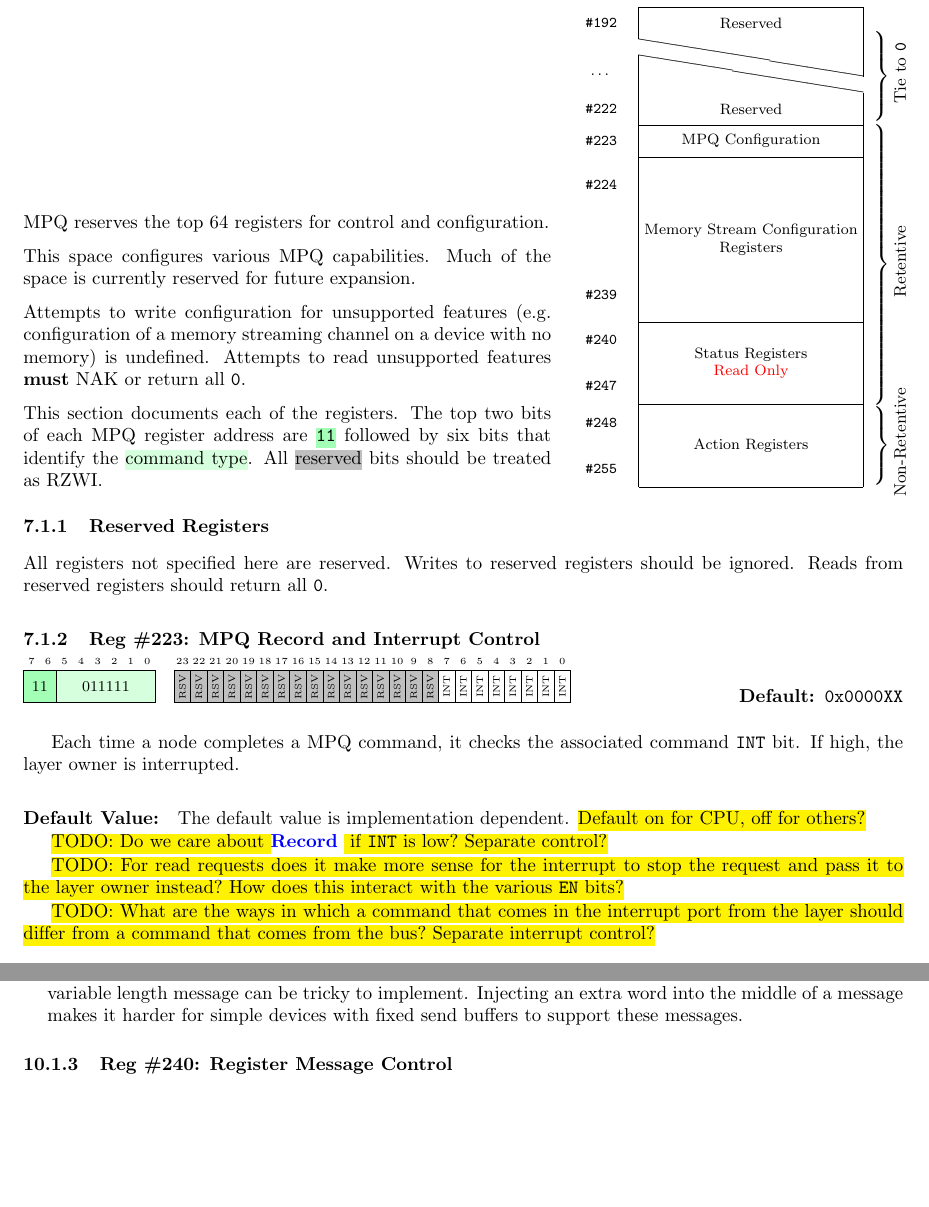
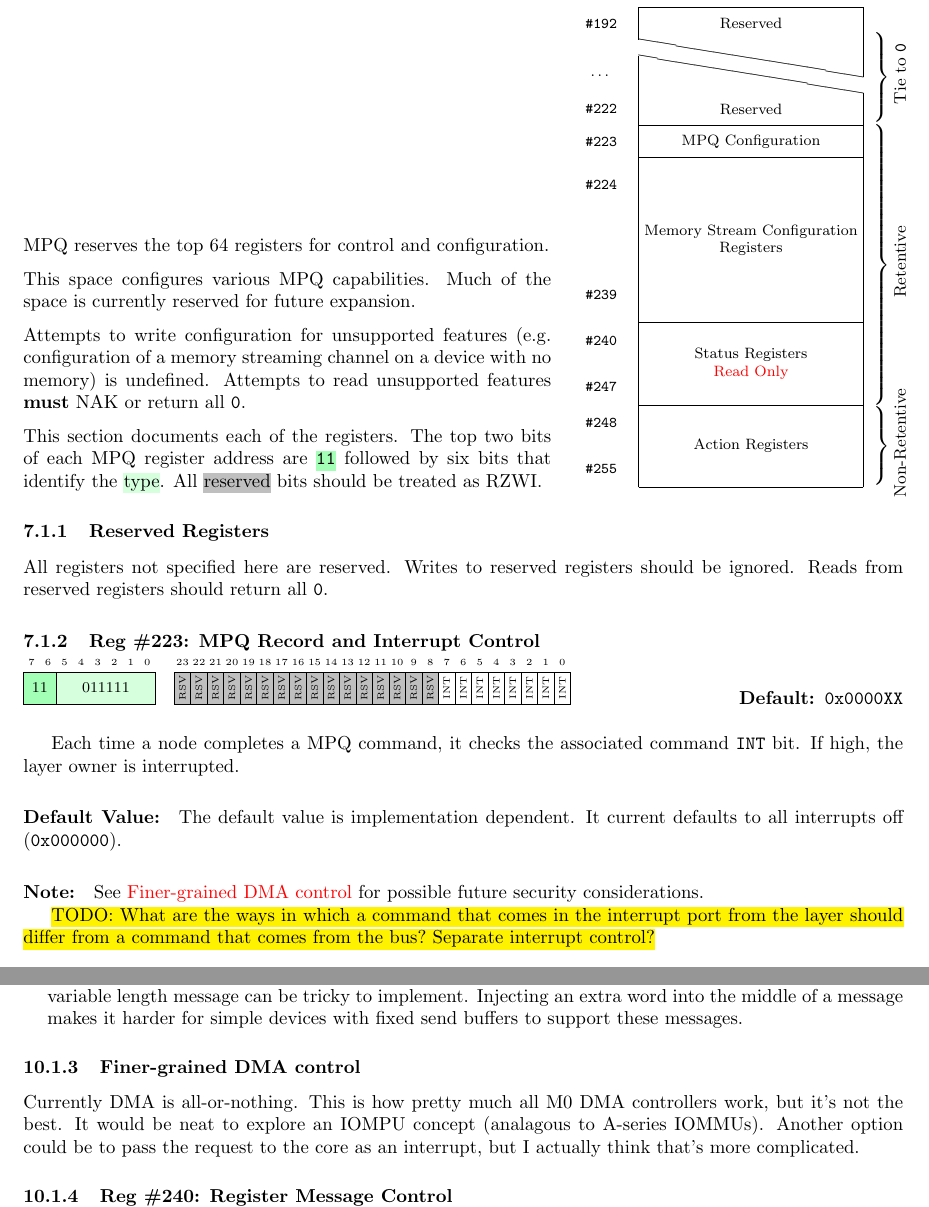
Before and after one commit to mbus/specification, a LaTeX document (bus.tex, which reads mpq.tex, todo.tex): two parts of pages 25 and 37 of 44 before the commit and two parts of pages 25 and 37 of 45 after it, joined at a grey line, cut so that both start at the same text, the shorter picture padded with empty space. Compiled offline with pdfLaTeX.

Commit message:
Clean up some of the interrupt ideas; wip

```diff
--- a/bus.tex
+++ b/bus.tex
@@ -33,6 +33,7 @@
 \usepackage{nth}
 \usepackage{moresize}
 \usepackage{framed}
+\usepackage{mdframed}
 
 \usepackage{
   tikz,
--- a/mpq.tex
+++ b/mpq.tex
@@ -32,8 +32,8 @@ Attempts to read unsupported features {\bf must} NAK or return all {\tt 0}.
 \medskip
 This section documents each of the registers. The top two bits of each \proto
 register address are \hlc[lightgreen]{\texttt{11}} followed by six bits that
-identify the \hlc[lightergreen]{command type}. All \hlc[lightgray]{reserved}
-bits should be treated as RZWI.
+identify the \hlc[lightergreen]{type}. All \hlc[lightgray]{reserved} bits
+should be treated as RZWI.
   \end{varwidth}
 ~
   \begin{varwidth}[t]{.4\linewidth}
@@ -126,14 +126,10 @@ Each time a node completes a \proto command, it checks the associated command
 {\tt INT} bit. If high, the layer owner is interrupted.
 
 \paragraph{Default Value:} The default value is implementation dependent.
-\hl{Default on for CPU, off for others?}
+It current defaults to all interrupts off ({\tt 0x000000}).
 
-\hl{TODO: Do we care about }\mpqrecord\hl{ if {\tt INT} is low? Separate
-control?}
-
-\hl{TODO: For read requests does it make more sense for the interrupt to stop
-  the request and pass it to the layer owner instead? How does this interact
-with the various {\tt EN} bits?}
+\paragraph{Note:} See \nameref{sec:todo-fine-grain-dma} for possible future
+security considerations.
 
 \hl{TODO: What are the ways in which a command that comes in the interrupt
   port from the layer should differ from a command that comes from the bus?
--- a/todo.tex
+++ b/todo.tex
@@ -47,6 +47,15 @@ methods to support full addresses:
     simple devices with fixed send buffers to support these messages.
 \end{enumerate}
 
+\subsubsection{Finer-grained DMA control}
+\label{sec:todo-fine-grain-dma}
+Currently DMA is all-or-nothing. This is how pretty much all M0 DMA
+controllers work, but it's not the best. It would be neat to explore an IOMPU
+concept (analagous to A-series IOMMUs). Another option could be to pass the
+request to the core as an interrupt, but I actually think that's more
+complicated.
+
+
 \subsubsection{Reg \#240: Register Message Control}
 \label{cmd:conf-reg-ctrl}
 
```
Also changed, not shown: mpq.tex (39 more changed lines). Lines whose indentation alone changed are shown as unchanged.
